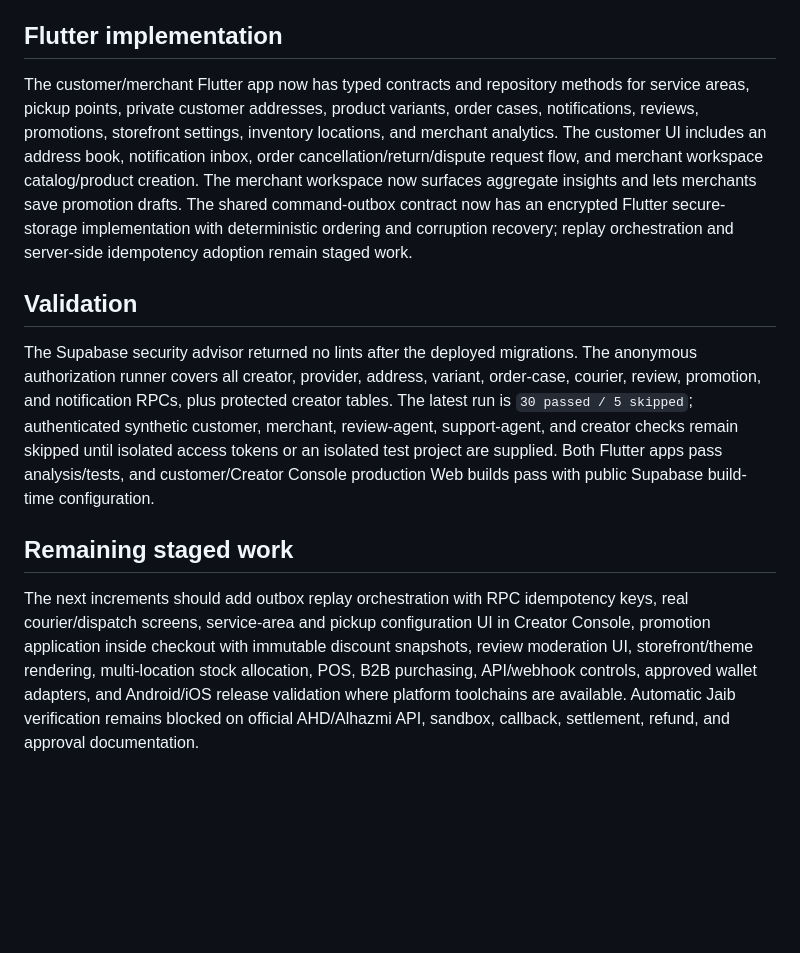
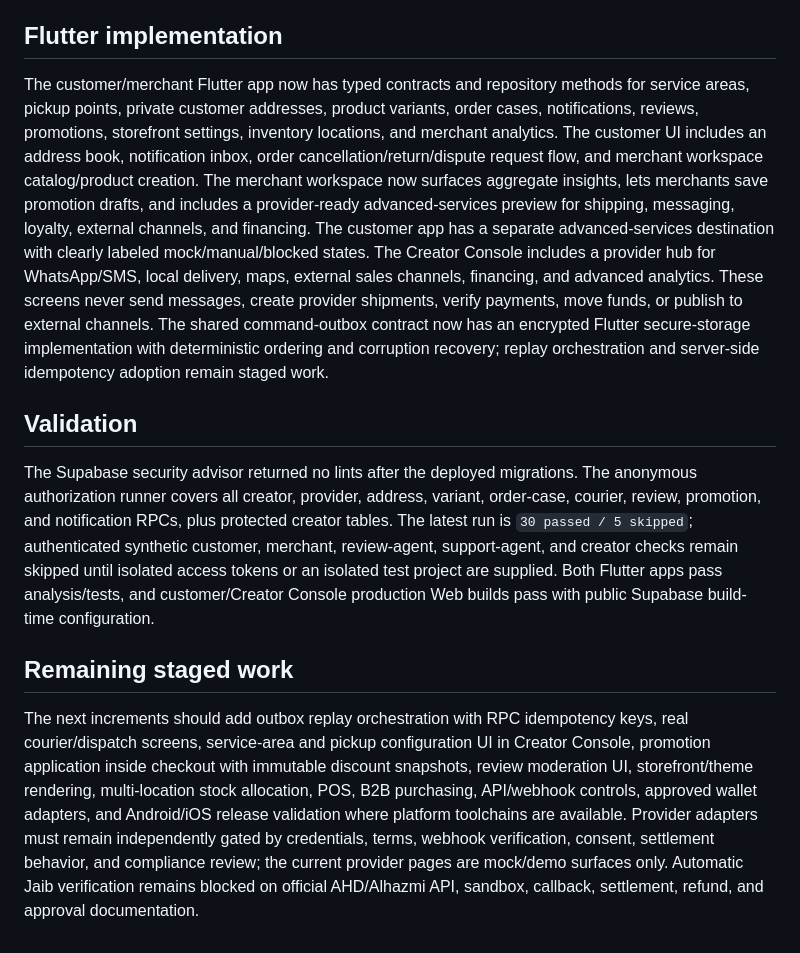
Before and after one commit to Aiman003516/yemen-commerce, a Markdown page: docs/YEMEN_FIRST_IMPLEMENTATION_STATUS.md, the part around the change. GitHub-like rendering; blank space fills up the shorter version.

Commit message:
docs: record provider-ready mock surfaces

```diff
--- a/docs/YEMEN_FIRST_IMPLEMENTATION_STATUS.md
+++ b/docs/YEMEN_FIRST_IMPLEMENTATION_STATUS.md
@@ -19,7 +19,7 @@ All migrations use UUIDs, explicit grants, narrow public wrappers, fixed `search
 
 ## Flutter implementation
 
-The customer/merchant Flutter app now has typed contracts and repository methods for service areas, pickup points, private customer addresses, product variants, order cases, notifications, reviews, promotions, storefront settings, inventory locations, and merchant analytics. The customer UI includes an address book, notification inbox, order cancellation/return/dispute request flow, and merchant workspace catalog/product creation. The merchant workspace now surfaces aggregate insights and lets merchants save promotion drafts. The shared command-outbox contract now has an encrypted Flutter secure-storage implementation with deterministic ordering and corruption recovery; replay orchestration and server-side idempotency adoption remain staged work.
+The customer/merchant Flutter app now has typed contracts and repository methods for service areas, pickup points, private customer addresses, product variants, order cases, notifications, reviews, promotions, storefront settings, inventory locations, and merchant analytics. The customer UI includes an address book, notification inbox, order cancellation/return/dispute request flow, and merchant workspace catalog/product creation. The merchant workspace now surfaces aggregate insights, lets merchants save promotion drafts, and includes a provider-ready advanced-services preview for shipping, messaging, loyalty, external channels, and financing. The customer app has a separate advanced-services destination with clearly labeled mock/manual/blocked states. The Creator Console includes a provider hub for WhatsApp/SMS, local delivery, maps, external sales channels, financing, and advanced analytics. These screens never send messages, create provider shipments, verify payments, move funds, or publish to external channels. The shared command-outbox contract now has an encrypted Flutter secure-storage implementation with deterministic ordering and corruption recovery; replay orchestration and server-side idempotency adoption remain staged work.
 
 ## Validation
 
@@ -27,4 +27,5 @@ The Supabase security advisor returned no lints after the deployed migrations. T
 
 ## Remaining staged work
 
-The next increments should add outbox replay orchestration with RPC idempotency keys, real courier/dispatch screens, service-area and pickup configuration UI in Creator Console, promotion application inside checkout with immutable discount snapshots, review moderation UI, storefront/theme rendering, multi-location stock allocation, POS, B2B purchasing, API/webhook controls, approved wallet adapters, and Android/iOS release validation where platform toolchains are available. Automatic Jaib verification remains blocked on official AHD/Alhazmi API, sandbox, callback, settlement, refund, and approval documentation.
+The next increments should add outbox replay orchestration with RPC idempotency keys, real courier/dispatch screens, service-area and pickup configuration UI in Creator Console, promotion application inside checkout with immutable discount snapshots, review moderation UI, storefront/theme rendering, multi-location stock allocation, POS, B2B purchasing, API/webhook controls, approved wallet adapters, and Android/iOS release validation where platform toolchains are available. Provider adapters must remain independently gated by credentials, terms, webhook verification, consent, settlement behavior, and compliance review; the current provider pages are mock/demo surfaces only.
+ Automatic Jaib verification remains blocked on official AHD/Alhazmi API, sandbox, callback, settlement, refund, and approval documentation.
```
